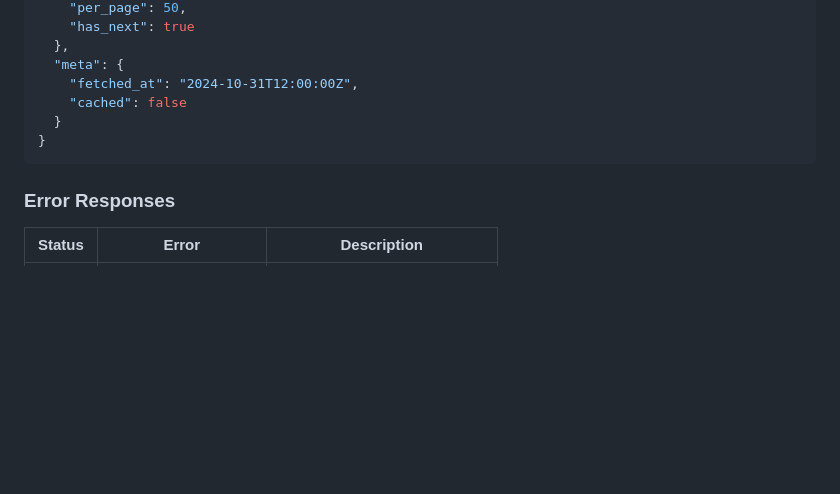
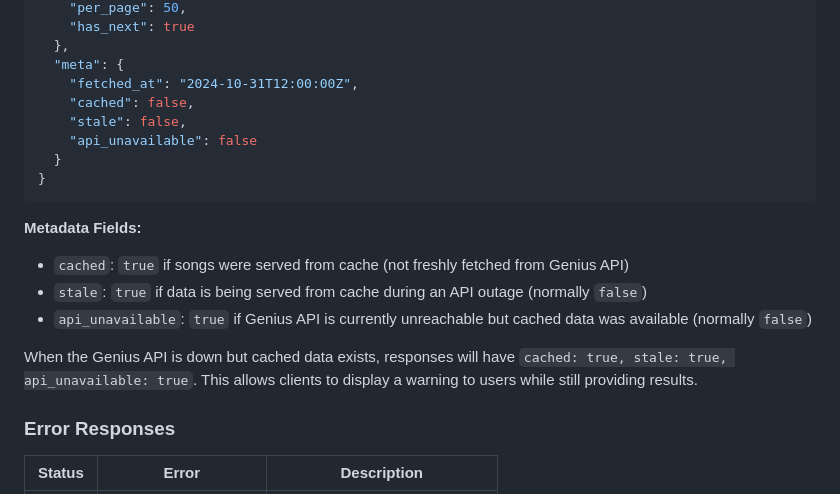
Before and after one commit to atayl16/artist-songs-challenge, a Markdown page: README.md, the part around the change. GitHub-like rendering; blank space fills up the shorter version.

````diff
--- a/README.md
+++ b/README.md
@@ -206,10 +206,19 @@ curl "http://localhost:3001/api/v1/artists/Taylor%20Swift/songs?page=1&per_page=
   },
   "meta": {
     "fetched_at": "2024-10-31T12:00:00Z",
-    "cached": false
+    "cached": false,
+    "stale": false,
+    "api_unavailable": false
   }
 }
 ```
+
+**Metadata Fields:**
+- `cached`: `true` if songs were served from cache (not freshly fetched from Genius API)
+- `stale`: `true` if data is being served from cache during an API outage (normally `false`)
+- `api_unavailable`: `true` if Genius API is currently unreachable but cached data was available (normally `false`)
+
+When the Genius API is down but cached data exists, responses will have `cached: true, stale: true, api_unavailable: true`. This allows clients to display a warning to users while still providing results.
 
 ### Error Responses
 
````
Also changed, not shown: TASKS.md (+56 -0 lines).
